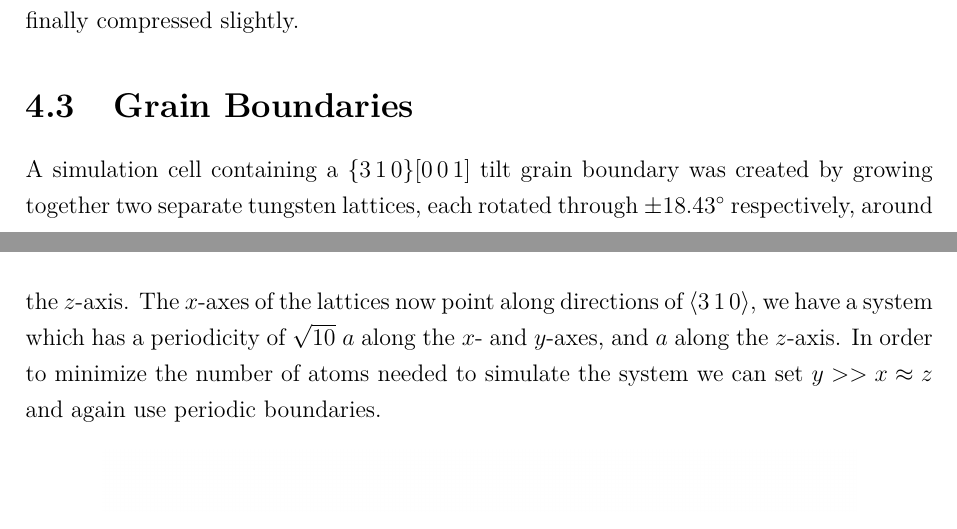
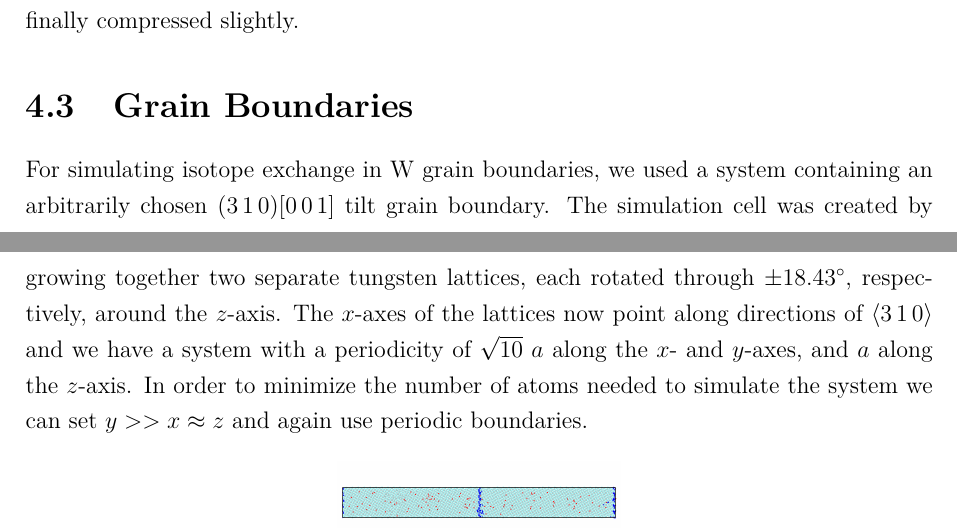
Before and after one commit to prOttonicFusion/isotope-exchange-thesis, a LaTeX thesis (thesis.tex, which reads 3_Methods.tex): two parts of pages 27 and 28 of 40, joined at a grey line, cut so that both start at the same text. Compiled offline with pdfLaTeX.

Commit message:
update GB method part

```diff
--- a/3_Methods.tex
+++ b/3_Methods.tex
@@ -226,8 +226,8 @@ The dislocation, together with its periodic images, is visualized using a defect
 \section{Grain Boundaries}
 % ---------------------------------------------------------------------------------------------------
 % $\Sigma$5\hkl{310}/\hkl[001]
-A simulation cell containing a \hkl{310}\hkl[001] tilt grain boundary was created by growing together two separate tungsten lattices, each rotated through $\pm18.43^\circ$ respectively, around the $z$-axis.
-The $x$-axes of the lattices now point along directions of \hkl<310>, we have a system which has a periodicity of $\sqrt{10}~a$ along the $x$- and $y$-axes, and $a$ along the $z$-axis.
+For simulating isotope exchange in W grain boundaries, we used a system containing an arbitrarily chosen \hkl(310)\hkl[001] tilt grain boundary. The simulation cell was created by growing together two separate tungsten lattices, each rotated through $\pm18.43^\circ$, respectively, around the $z$-axis.
+The $x$-axes of the lattices now point along directions of \hkl<310> and we have a system with a periodicity of $\sqrt{10}~a$ along the $x$- and $y$-axes, and $a$ along the $z$-axis.
 In order to minimize the number of atoms needed to simulate the system we can set $y >> x \approx z$ and again use periodic boundaries.
 
 % Zhou_2009_H_behaviour_in_W_grain_boudnary_FP.pdf
```
Also changed, not shown: figures/GB_system.png, 1 other file.
